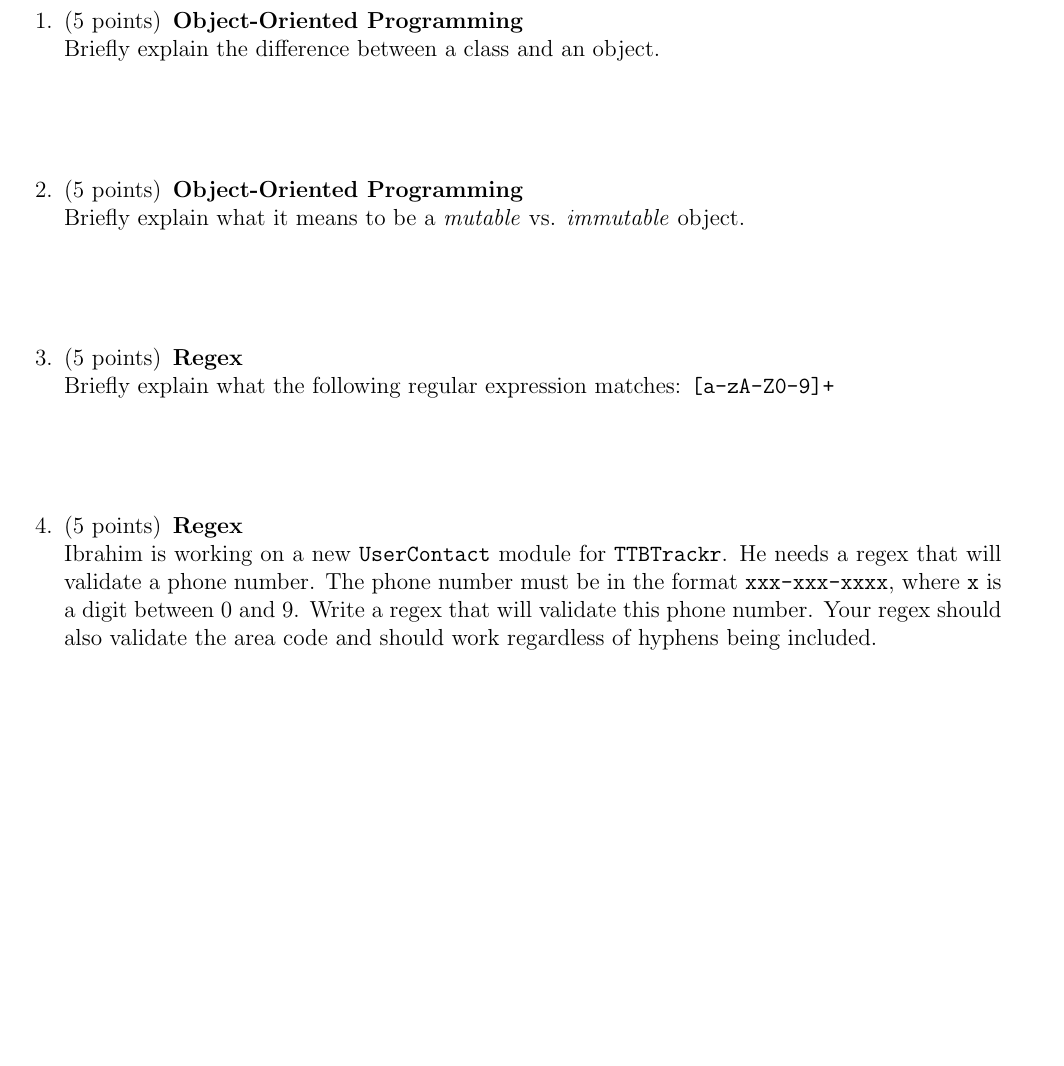
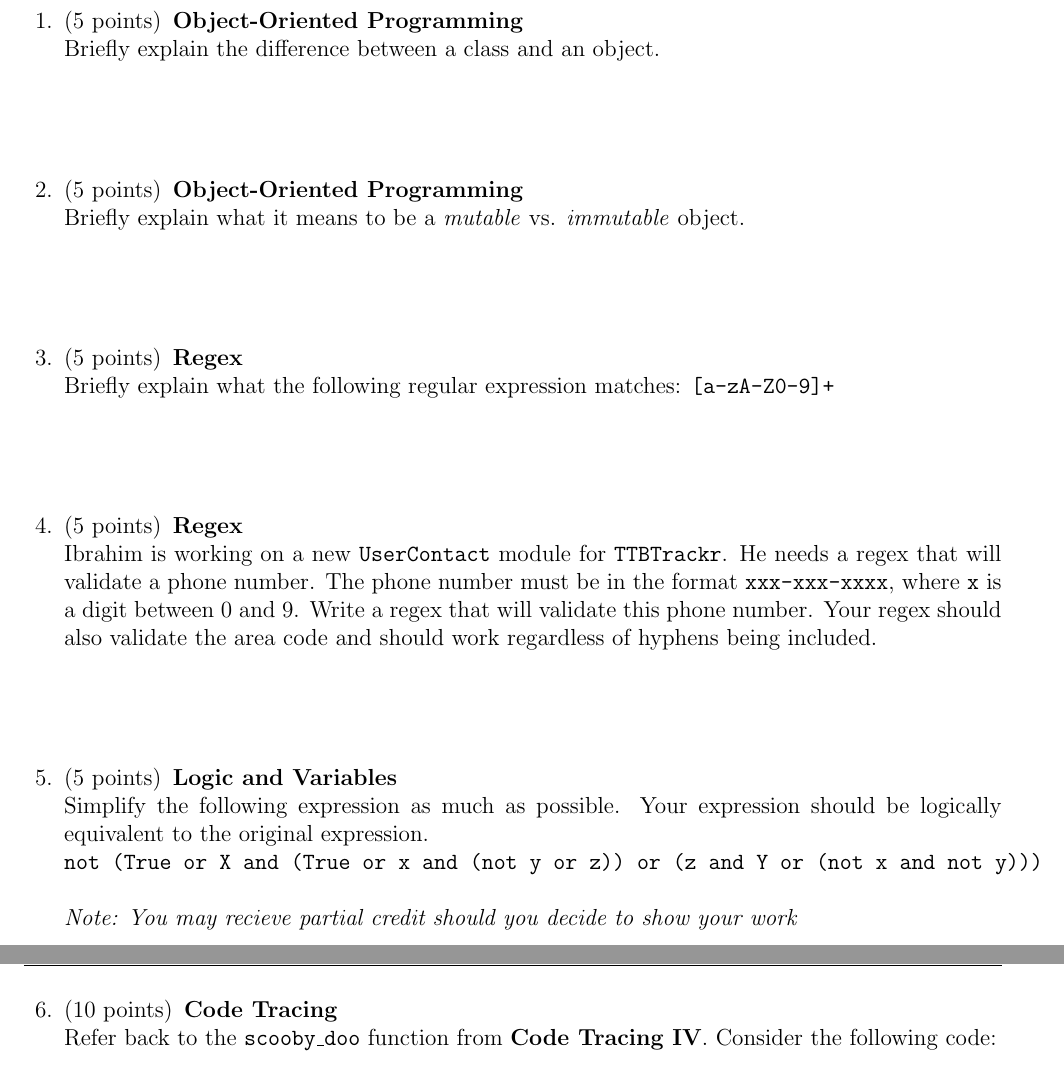
Before and after one commit to IbraTech04/CSC108-Practice-Exam, a LaTeX problem sheet (practice-exam.tex): part of page 6 of 10 before the commit and two parts of pages 6 and 7 of 11 after it, the two joined at a grey line, cut so that both start at the same text, the shorter picture padded with empty space. Compiled offline with pdfLaTeX.

Commit message:
added new questions

```diff
--- a/practice-exam.tex
+++ b/practice-exam.tex
@@ -30,7 +30,7 @@
 \newcommand{\university}{UNIVERSITY OF IBRA}
 \newcommand{\faculty}{Department of Numeracy, Computation, and Probability}
 \newcommand{\class}{CSC108H5 F}
-\newcommand{\examnum}{(Not) Penultimate Exam}
+\newcommand{\examnum}{(Not) Penultimate Examamination}
 \newcommand{\content}{Introduction to Computer Programming}
 \newcommand{\examdate}{2023/12/08}
 \newcommand{\timelimit}{Good Luck.}
@@ -274,7 +274,20 @@
     \bigskip
     \question[5] \textbf{Regex} \\
     Ibrahim is working on a new \texttt{UserContact} module for \texttt{TTBTrackr}. He needs a regex that will validate a phone number. The phone number must be in the format \texttt{xxx-xxx-xxxx}, where \texttt{x} is a digit between 0 and 9. Write a regex that will validate this phone number. Your regex should also validate the area code and should work regardless of hyphens being included.
+    \bigskip
+    \bigskip
+    \bigskip
+    \bigskip
+    \question[5] \textbf{Logic and Variables} \\
+    Simplify the following expression as much as possible. Your expression should be logically equivalent to the original expression. \\
+        \texttt{not (True or X and (True or x and (not y or z)) or (z and Y or (not x and not y)))
+        } \\
+    \textit{Note: You may recieve partial credit should you decide to show your work}
     \clearpage
+    \question[10] \textbf{Code Tracing} \\
+    Refer back to the \texttt{scooby\_doo} function from \textbf{Code Tracing IV}. Consider the following code:
+    \clearpage
+
     \section*{Part III: Long Answer}
     \setcounter{question}{0}
     Answer each question to the best of your abilities. Partial answers $\implies$ partial marks. Breaking any restrictions in the question will result in a mark of 0.
```
Also changed, not shown: practice-exam.pdf.
